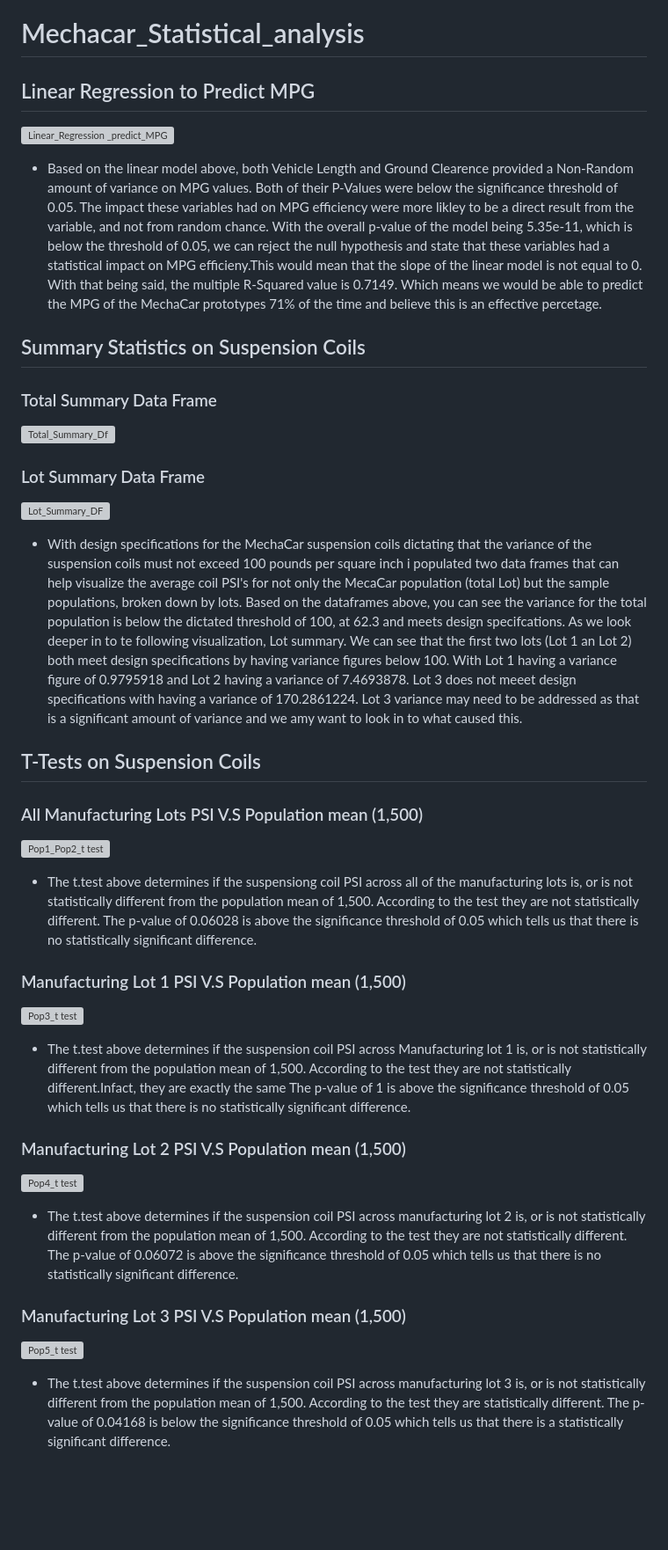
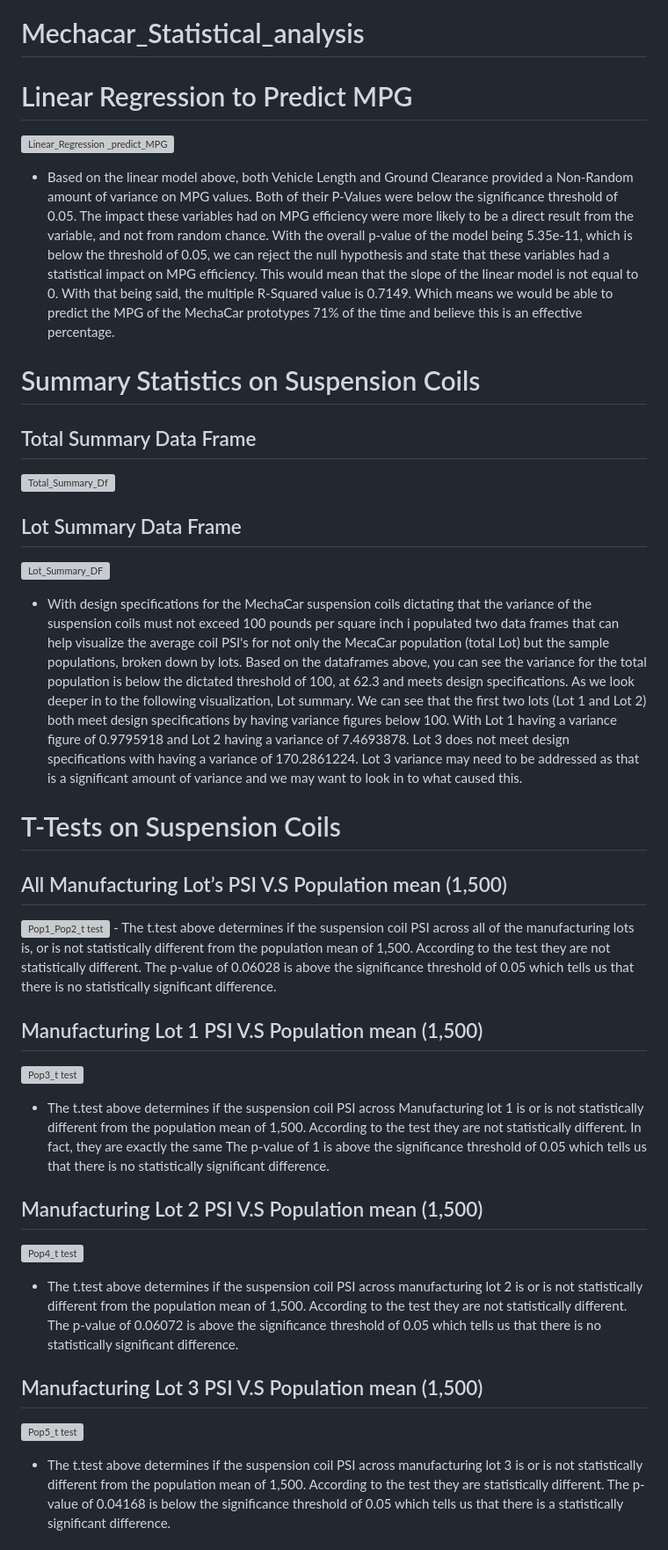
Before and after one commit to Jess-Vannatter/Mechacar_Statistical_analysis, a Markdown page: README.md, the part around one of its changes. Shown at 88% size. Drawn GitHub-style; blank space fills up the shorter version; grey boxes are pictures that could not be loaded.

Commit message:
spell check

```diff
--- a/README.md
+++ b/README.md
@@ -1,37 +1,37 @@
 # Mechacar_Statistical_analysis
 
-## Linear Regression to Predict MPG
+# Linear Regression to Predict MPG
 ![Linear_Regression _predict_MPG](https://user-images.githubusercontent.com/117245167/224563014-07b15c90-8585-4994-8def-4617bd6656aa.png)
 
-  - Based on the linear model above, both Vehicle Length and Ground Clearence provided a Non-Random amount of variance on MPG values. Both of their P-Values were below the significance threshold of 0.05. The impact these variables had on MPG efficiency were more likley to be a direct result from the variable, and not from random chance. With the overall p-value of the model being 5.35e-11, which is below the threshold of 0.05, we can reject the null hypothesis and state that these variables had a statistical impact on MPG efficieny.This would mean that the slope of the linear model is not equal to 0. With that being said, the multiple R-Squared value is 0.7149. Which means we would be able to predict the MPG of the MechaCar prototypes 71% of the time and believe this is an effective percetage.
+  - Based on the linear model above, both Vehicle Length and Ground Clearance provided a Non-Random amount of variance on MPG values. Both of their P-Values were below the significance threshold of 0.05. The impact these variables had on MPG efficiency were more likely to be a direct result from the variable, and not from random chance. With the overall p-value of the model being 5.35e-11, which is below the threshold of 0.05, we can reject the null hypothesis and state that these variables had a statistical impact on MPG efficiency. This would mean that the slope of the linear model is not equal to 0. With that being said, the multiple R-Squared value is 0.7149. Which means we would be able to predict the MPG of the MechaCar prototypes 71% of the time and believe this is an effective percentage.
 
 
-## Summary Statistics on Suspension Coils
+# Summary Statistics on Suspension Coils
 
-### Total Summary Data Frame
+## Total Summary Data Frame
 ![Total_Summary_Df](https://user-images.githubusercontent.com/117245167/224563117-5374f154-f8ba-4f85-ad48-97844aaf4de7.png)
 
-### Lot Summary Data Frame
+## Lot Summary Data Frame
 ![Lot_Summary_DF](https://user-images.githubusercontent.com/117245167/224563108-7229a0fd-f0d8-4d89-9e8c-03f74b28e8ba.png)
 
-  - With design specifications for the MechaCar suspension coils dictating that the variance of the suspension coils must not exceed 100 pounds per square inch i populated two data frames that can help visualize the average coil PSI's for not only the MecaCar population (total Lot) but the sample populations, broken down by lots. Based on the dataframes above, you can see the variance for the total population is below the dictated threshold of 100, at 62.3 and meets design specifcations. As we look deeper in to te following visualization, Lot summary. We can see that the first two lots (Lot 1 an Lot 2) both meet design specifications by having variance figures below 100. With Lot 1 having a variance figure of 0.9795918 and Lot 2 having a variance of 7.4693878. Lot 3 does not meeet design specifications with having a variance of 170.2861224. Lot 3 variance may need to be addressed as that is a significant amount of variance and we amy want to look in to what caused this.
+  - With design specifications for the MechaCar suspension coils dictating that the variance of the suspension coils must not exceed 100 pounds per square inch i populated two data frames that can help visualize the average coil PSI's for not only the MecaCar population (total Lot) but the sample populations, broken down by lots. Based on the dataframes above, you can see the variance for the total population is below the dictated threshold of 100, at 62.3 and meets design specifications. As we look deeper in to the following visualization, Lot summary. We can see that the first two lots (Lot 1 and Lot 2) both meet design specifications by having variance figures below 100. With Lot 1 having a variance figure of 0.9795918 and Lot 2 having a variance of 7.4693878. Lot 3 does not meet design specifications with having a variance of 170.2861224. Lot 3 variance may need to be addressed as that is a significant amount of variance and we may want to look in to what caused this.
 
- ## T-Tests on Suspension Coils
-### All Manufacturing Lots PSI V.S Population mean (1,500)
+ # T-Tests on Suspension Coils
+## All Manufacturing Lot’s PSI V.S Population mean (1,500)
 ![Pop1_Pop2_t test](https://user-images.githubusercontent.com/117245167/224563159-eb2f9adc-cadd-4094-a76b-01d59cbd5473.png)
-  - The t.test above determines if the suspensiong coil PSI across all of the manufacturing lots is, or is not statistically different from the population mean of 1,500. According to the test they are not statistically different. The p-value of 0.06028 is above the significance threshold of 0.05 which tells us that there is no statistically significant difference.
+    - The t.test above determines if the suspension coil PSI across all of the manufacturing lots is, or is not statistically different from the population mean of 1,500. According to the test they are not statistically different. The p-value of 0.06028 is above the significance threshold of 0.05 which tells us that there is no statistically significant difference.
 
-### Manufacturing Lot 1 PSI V.S Population mean (1,500)
+## Manufacturing Lot 1 PSI V.S Population mean (1,500)
 ![Pop3_t test](https://user-images.githubusercontent.com/117245167/224563170-37ea6286-d403-448c-8b7c-455b6b9bc556.png)
-  - The t.test above determines if the suspension coil PSI across Manufacturing lot 1 is, or is not statistically different from the population mean of 1,500. According to the test they are not statistically different.Infact, they are exactly the same The p-value of 1 is above the significance threshold of 0.05 which tells us that there is no statistically significant difference.
+  - The t.test above determines if the suspension coil PSI across Manufacturing lot 1 is or is not statistically different from the population mean of 1,500. According to the test they are not statistically different. In fact, they are exactly the same The p-value of 1 is above the significance threshold of 0.05 which tells us that there is no statistically significant difference.
 
-### Manufacturing Lot 2 PSI V.S Population mean (1,500)
+## Manufacturing Lot 2 PSI V.S Population mean (1,500)
 ![Pop4_t test](https://user-images.githubusercontent.com/117245167/224563177-47ffba80-08b0-4e14-9f03-604ce4fd0a00.png)
-  - The t.test above determines if the suspension coil PSI across manufacturing lot 2 is, or is not statistically different from the population mean of 1,500. According to the test they are not statistically different. The p-value of 0.06072 is above the significance threshold of 0.05 which tells us that there is no statistically significant difference.
+  - The t.test above determines if the suspension coil PSI across manufacturing lot 2 is or is not statistically different from the population mean of 1,500. According to the test they are not statistically different. The p-value of 0.06072 is above the significance threshold of 0.05 which tells us that there is no statistically significant difference.
 
-### Manufacturing Lot 3 PSI V.S Population mean (1,500)
+## Manufacturing Lot 3 PSI V.S Population mean (1,500)
 ![Pop5_t test](https://user-images.githubusercontent.com/117245167/224563180-bf27f280-6c9d-4f94-8af0-820faa1f47dd.png)
-- The t.test above determines if the suspension coil PSI across manufacturing lot 3 is, or is not statistically different from the population mean of 1,500. According to the test they are statistically different. The p-value of 0.04168 is below the significance threshold of 0.05 which tells us that there is a statistically significant difference.
+- The t.test above determines if the suspension coil PSI across manufacturing lot 3 is or is not statistically different from the population mean of 1,500. According to the test they are statistically different. The p-value of 0.04168 is below the significance threshold of 0.05 which tells us that there is a statistically significant difference.
 
 
 
```
Also changed, not shown: other parts of README.md (+2 -2 lines).
